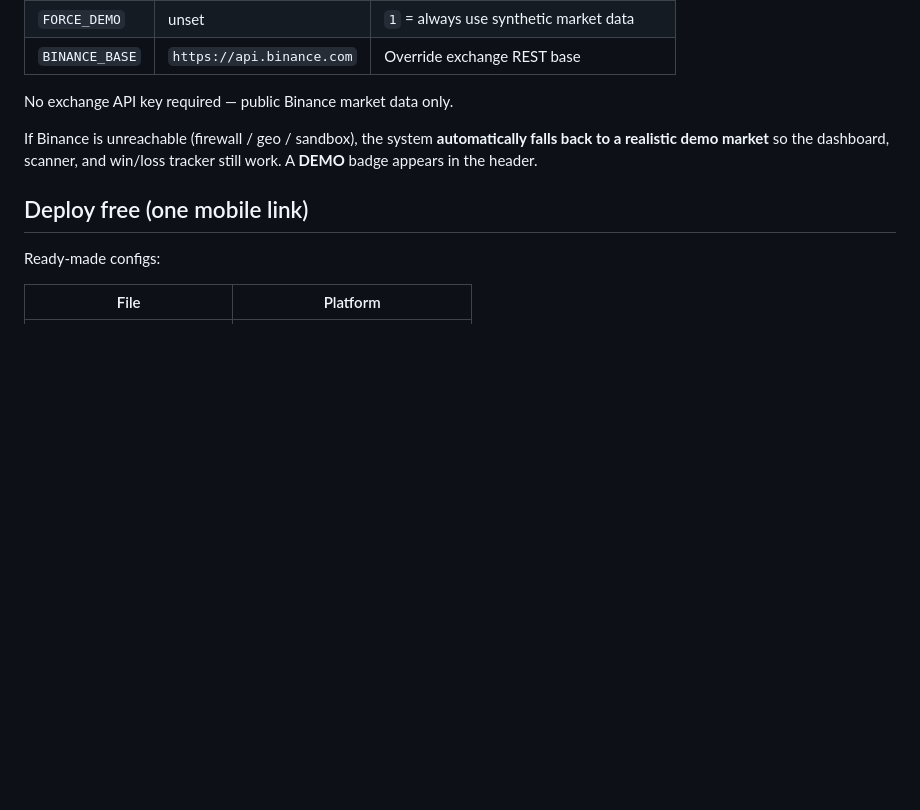
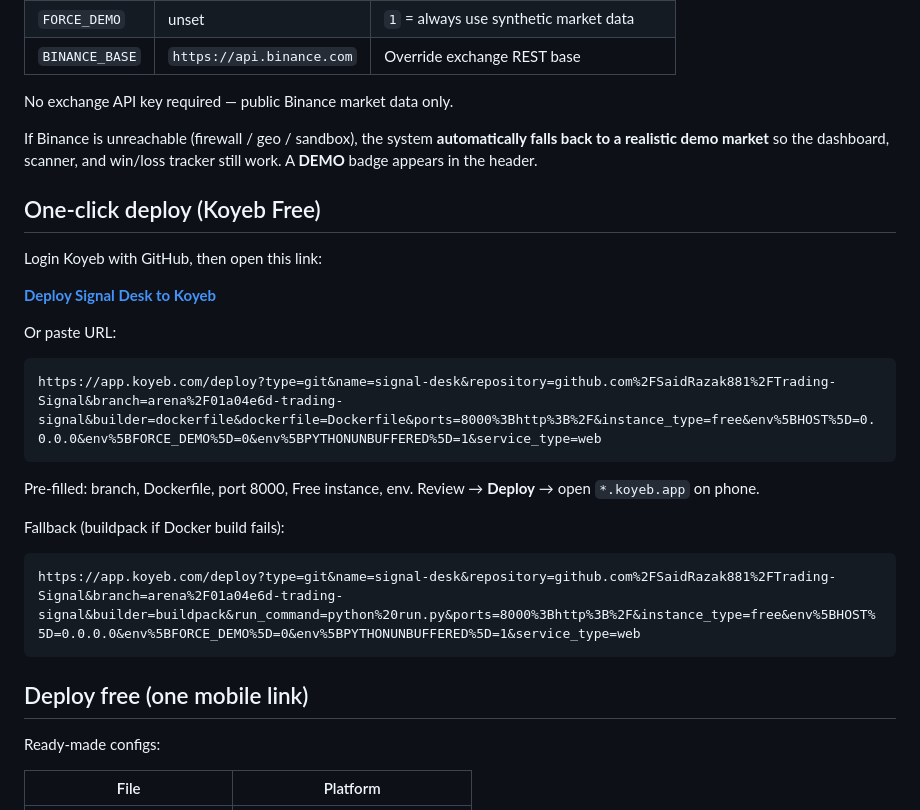
Before and after one commit to SaidRazak881/Trading-Signal, a Markdown page: README.md, the part around the change. Drawn GitHub-style; blank space fills up the shorter version.

Commit message:
Add Koyeb one-click deploy URL for Signal Desk
Co-authored-by: arena-agent <297053741+arena-agent@users.noreply.github.com>

````diff
--- a/README.md
+++ b/README.md
@@ -39,6 +39,24 @@ Then open: **http://\<host\>:8000/** on any phone or desktop.
 No exchange API key required — public Binance market data only.
 
 If Binance is unreachable (firewall / geo / sandbox), the system **automatically falls back to a realistic demo market** so the dashboard, scanner, and win/loss tracker still work. A **DEMO** badge appears in the header.
+
+## One-click deploy (Koyeb Free)
+
+Login Koyeb with GitHub, then open this link:
+
+**[Deploy Signal Desk to Koyeb](https://app.koyeb.com/deploy?type=git&name=signal-desk&repository=github.com%2FSaidRazak881%2FTrading-Signal&branch=arena%2F01a04e6d-trading-signal&builder=dockerfile&dockerfile=Dockerfile&ports=8000%3Bhttp%3B%2F&instance_type=free&env%5BHOST%5D=0.0.0.0&env%5BFORCE_DEMO%5D=0&env%5BPYTHONUNBUFFERED%5D=1&service_type=web)**
+
+Or paste URL:
+```
+https://app.koyeb.com/deploy?type=git&name=signal-desk&repository=github.com%2FSaidRazak881%2FTrading-Signal&branch=arena%2F01a04e6d-trading-signal&builder=dockerfile&dockerfile=Dockerfile&ports=8000%3Bhttp%3B%2F&instance_type=free&env%5BHOST%5D=0.0.0.0&env%5BFORCE_DEMO%5D=0&env%5BPYTHONUNBUFFERED%5D=1&service_type=web
+```
+
+Pre-filled: branch, Dockerfile, port 8000, Free instance, env. Review → **Deploy** → open `*.koyeb.app` on phone.
+
+Fallback (buildpack if Docker build fails):
+```
+https://app.koyeb.com/deploy?type=git&name=signal-desk&repository=github.com%2FSaidRazak881%2FTrading-Signal&branch=arena%2F01a04e6d-trading-signal&builder=buildpack&run_command=python%20run.py&ports=8000%3Bhttp%3B%2F&instance_type=free&env%5BHOST%5D=0.0.0.0&env%5BFORCE_DEMO%5D=0&env%5BPYTHONUNBUFFERED%5D=1&service_type=web
+```
 
 ## Deploy free (one mobile link)
 
````
